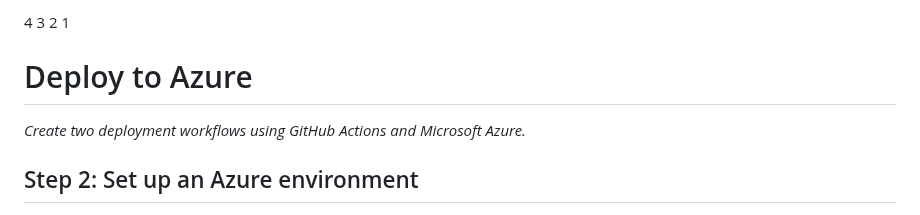
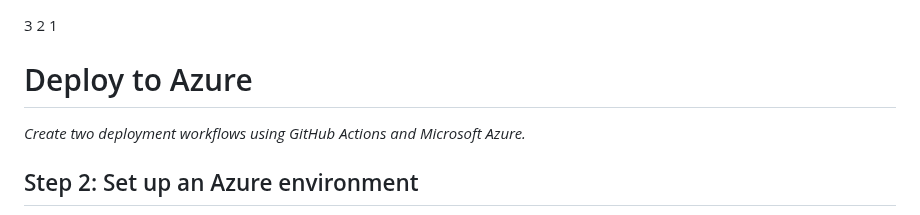
Before and after one commit to emreari/skills-deploy-to-azure, a Markdown page: README.md, the part around the change. Drawn GitHub-style.

```diff
--- a/README.md
+++ b/README.md
@@ -1,4 +1,3 @@
-4
 3
 2
 1
```
